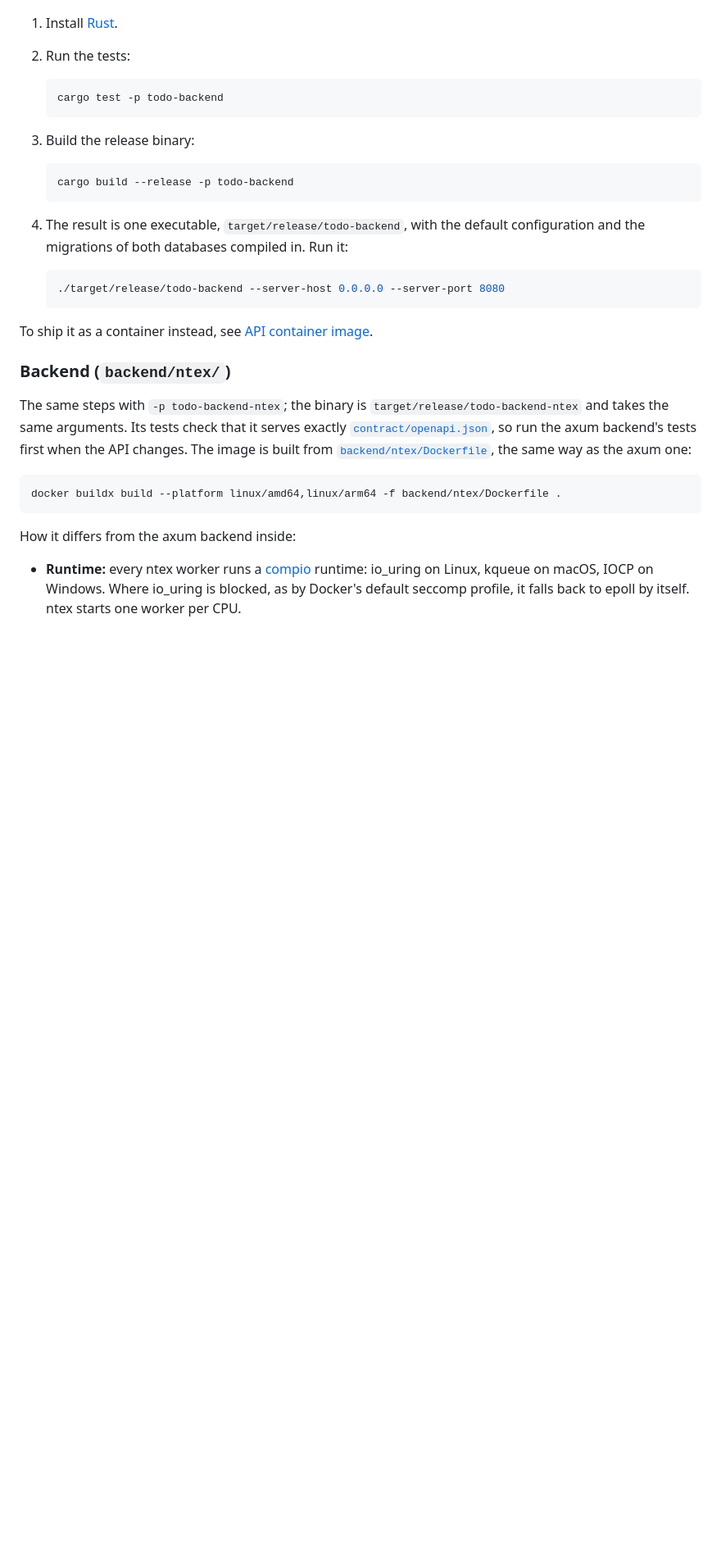
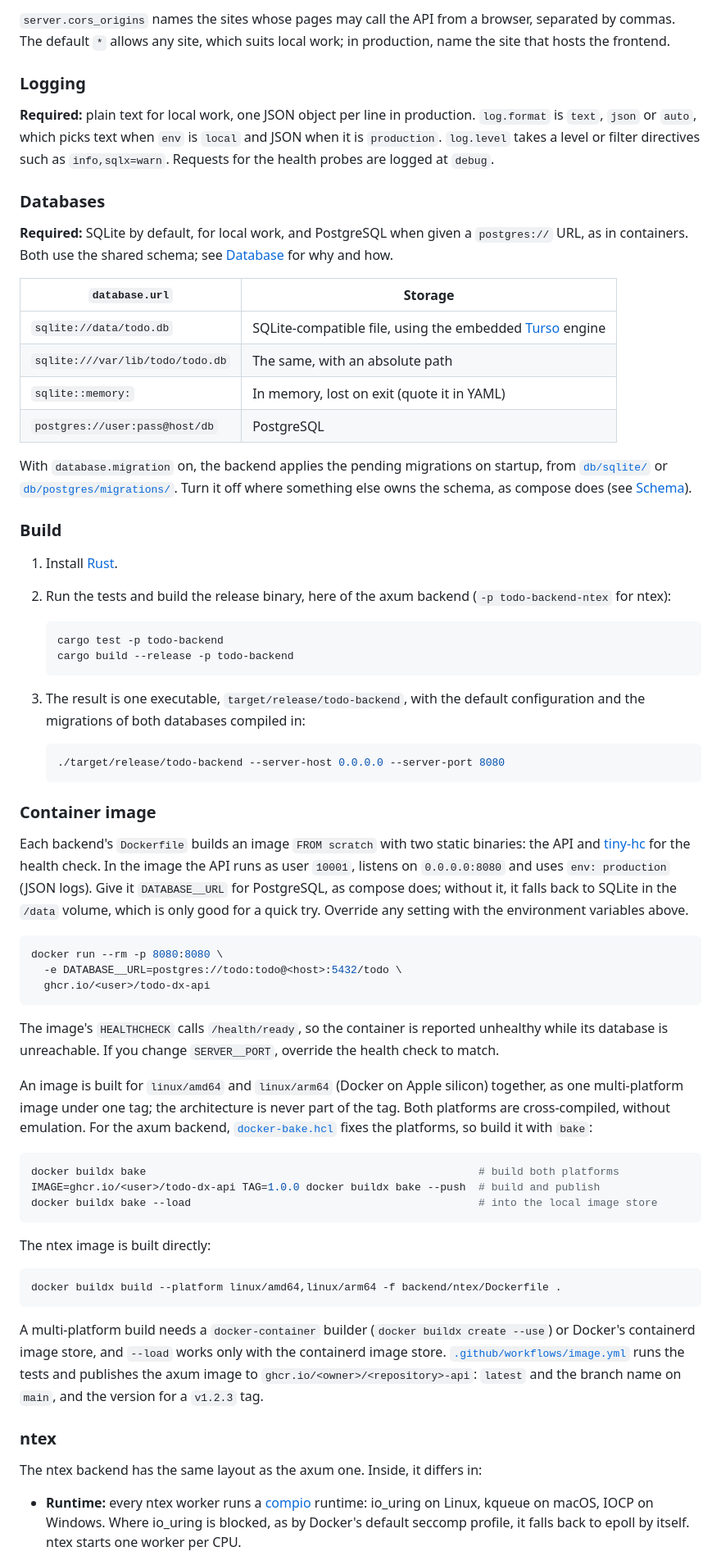
Before and after one commit to fakhrulhilal/todo-app, a Markdown page: README.md, the part around one of its changes. Shown at 82% size. Rendered like a GitHub page; blank space fills up the shorter version.

Commit message:
feat: Re-organize README.md file

````diff
--- a/README.md
+++ b/README.md
@@ -117,41 +222,100 @@ repository root.
+`server.cors_origins` names the sites whose pages may call the API from a
+browser, separated by commas. The default `*` allows any site, which suits
+local work; in production, name the site that hosts the frontend.
+
+### Logging
+
+**Required:** plain text for local work, one JSON object per line in
+production. `log.format` is `text`, `json` or `auto`, which picks text when
+`env` is `local` and JSON when it is `production`. `log.level` takes a level or
+filter directives such as `info,sqlx=warn`. Requests for the health probes are
+logged at `debug`.
+
+### Databases
+
+**Required:** SQLite by default, for local work, and PostgreSQL when given a
+`postgres://` URL, as in containers. Both use the shared schema; see
+[Database](#database) for why and how.
+
+| `database.url`                   | Storage                                                        |
+|----------------------------------|----------------------------------------------------------------|
+| `sqlite://data/todo.db`          | SQLite-compatible file, using the embedded [Turso](https://github.com/tursodatabase/turso) engine |
+| `sqlite:///var/lib/todo/todo.db` | The same, with an absolute path                                |
+| `sqlite::memory:`                | In memory, lost on exit (quote it in YAML)                     |
+| `postgres://user:pass@host/db`   | PostgreSQL                                                     |
+
+With `database.migration` on, the backend applies the pending migrations on
+startup, from [`db/sqlite/`](db/sqlite) or
+[`db/postgres/migrations/`](db/postgres/migrations). Turn it off where
+something else owns the schema, as compose does (see [Schema](#schema)).
+
+### Build
 
 1. Install [Rust](https://rustup.rs).
-2. Run the tests:
+2. Run the tests and build the release binary, here of the axum backend
+   (`-p todo-backend-ntex` for ntex):
 
    ```sh
    cargo test -p todo-backend
-   ```
-
-3. Build the release binary:
-
-   ```sh
    cargo build --release -p todo-backend
    ```
 
-4. The result is one executable, `target/release/todo-backend`, with the default
-   configuration and the migrations of both databases compiled in. Run it:
+3. The result is one executable, `target/release/todo-backend`, with the
+   default configuration and the migrations of both databases compiled in:
 
    ```sh
    ./target/release/todo-backend --server-host 0.0.0.0 --server-port 8080
    ```
 
-To ship it as a container instead, see
-[API container image](#api-container-image).
+### Container image
 
-### Backend (`backend/ntex/`)
+Each backend's `Dockerfile` builds an image `FROM scratch` with two static
+binaries: the API and [tiny-hc](https://github.com/fakhrulhilal/tiny-hc) for
+the health check. In the image the API runs as user `10001`, listens on
+`0.0.0.0:8080` and uses `env: production` (JSON logs). Give it `DATABASE__URL`
+for PostgreSQL, as compose does; without it, it falls back to SQLite in the
+`/data` volume, which is only good for a quick try. Override any setting with
+the environment variables above.
 
-The same steps with `-p todo-backend-ntex`; the binary is
-`target/release/todo-backend-ntex` and takes the same arguments. Its tests
-check that it serves exactly [`contract/openapi.json`](contract/openapi.json),
-so run the axum backend's tests first when the API changes. The image is built
-from [`backend/ntex/Dockerfile`](backend/ntex/Dockerfile), the same way as the
-axum one:
+```sh
+docker run --rm -p 8080:8080 \
+  -e DATABASE__URL=postgres://todo:todo@<host>:5432/todo \
+  ghcr.io/<user>/todo-dx-api
+```
+
+The image's `HEALTHCHECK` calls `/health/ready`, so the container is reported
+unhealthy while its database is unreachable. If you change `SERVER__PORT`,
+override the health check to match.
+
+An image is built for `linux/amd64` and `linux/arm64` (Docker on Apple
+silicon) together, as one multi-platform image under one tag; the
+architecture is never part of the tag. Both platforms are cross-compiled,
+without emulation. For the axum backend,
+[`docker-bake.hcl`](docker-bake.hcl) fixes the platforms, so build it with
+`bake`:
+
+```sh
+docker buildx bake                                                    # build both platforms
+IMAGE=ghcr.io/<user>/todo-dx-api TAG=1.0.0 docker buildx bake --push  # build and publish
+docker buildx bake --load                                             # into the local image store
+```
+
+The ntex image is built directly:
 
 ```sh
 docker buildx build --platform linux/amd64,linux/arm64 -f backend/ntex/Dockerfile .
 ```
 
-How it differs from the axum backend inside:
+A multi-platform build needs a `docker-container` builder
+(`docker buildx create --use`) or Docker's containerd image store, and
+`--load` works only with the containerd image store.
+[`.github/workflows/image.yml`](.github/workflows/image.yml) runs the tests
+and publishes the axum image to `ghcr.io/<owner>/<repository>-api`: `latest`
+and the branch name on `main`, and the version for a `v1.2.3` tag.
+
+### ntex
+
+The ntex backend has the same layout as the axum one. Inside, it differs in:
 
 - **Runtime:** every ntex worker runs a [compio](https://github.com/compio-rs/compio)
   runtime: io_uring on Linux, kqueue on macOS, IOCP on Windows. Where io_uring
````
Also changed, not shown: other parts of README.md (+222 -331 lines).
